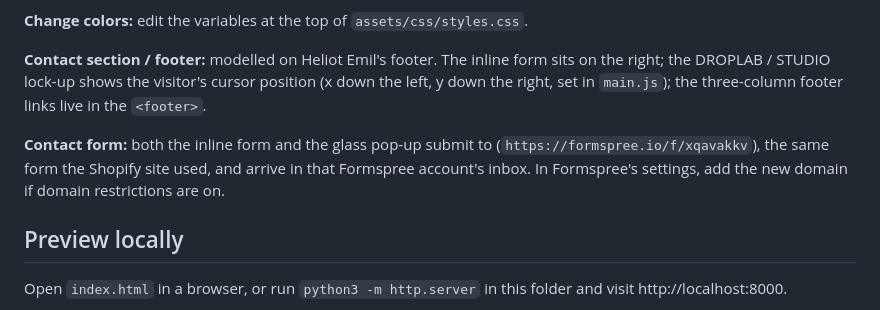
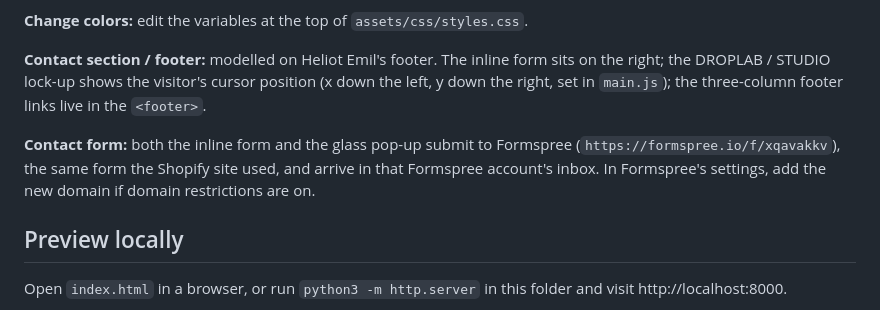
Before and after one commit to droplabstudio/droplabwebsite, a Markdown page: README.md, the part around the change. GitHub-like rendering.

Commit message:
README: fix Formspree wording
Co-Authored-By: Claude Opus 5.5 <noreply@anthropic.com>
Claude-Session: https://claude.ai/code/session_01CfuAfQ6Bns7KtYZKxnmvyS

```diff
--- a/README.md
+++ b/README.md
@@ -23,7 +23,7 @@ assets/img/           ← logo, favicon and project screenshots
 
 **Contact section / footer:** modelled on Heliot Emil's footer. The inline form sits on the right; the DROPLAB / STUDIO lock-up shows the visitor's cursor position (x down the left, y down the right, set in `main.js`); the three-column footer links live in the `<footer>`.
 
-**Contact form:** both the inline form and the glass pop-up submit to (`https://formspree.io/f/xqavakkv`), the same form the Shopify site used, and arrive in that Formspree account's inbox. In Formspree's settings, add the new domain if domain restrictions are on.
+**Contact form:** both the inline form and the glass pop-up submit to Formspree (`https://formspree.io/f/xqavakkv`), the same form the Shopify site used, and arrive in that Formspree account's inbox. In Formspree's settings, add the new domain if domain restrictions are on.
 
 ## Preview locally
 
```
